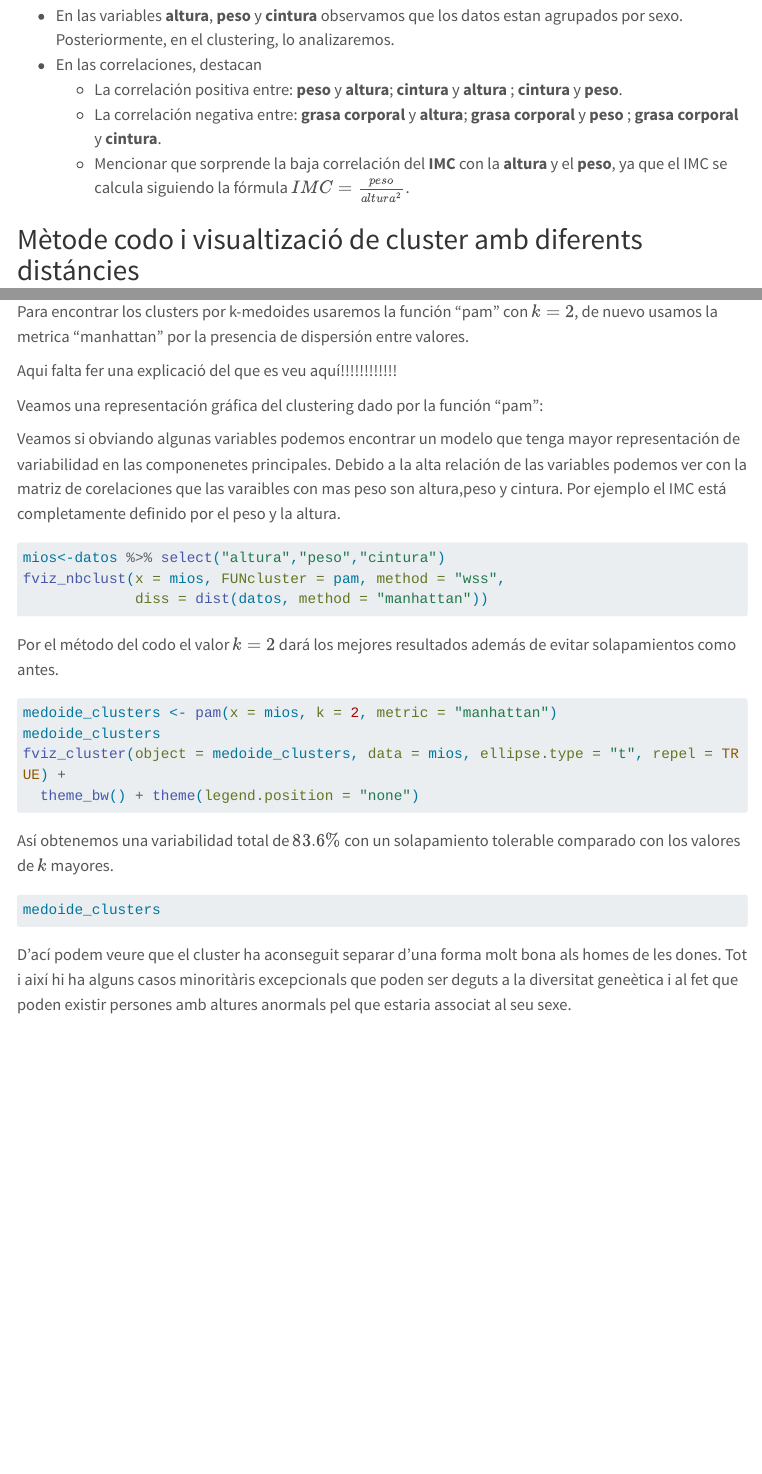
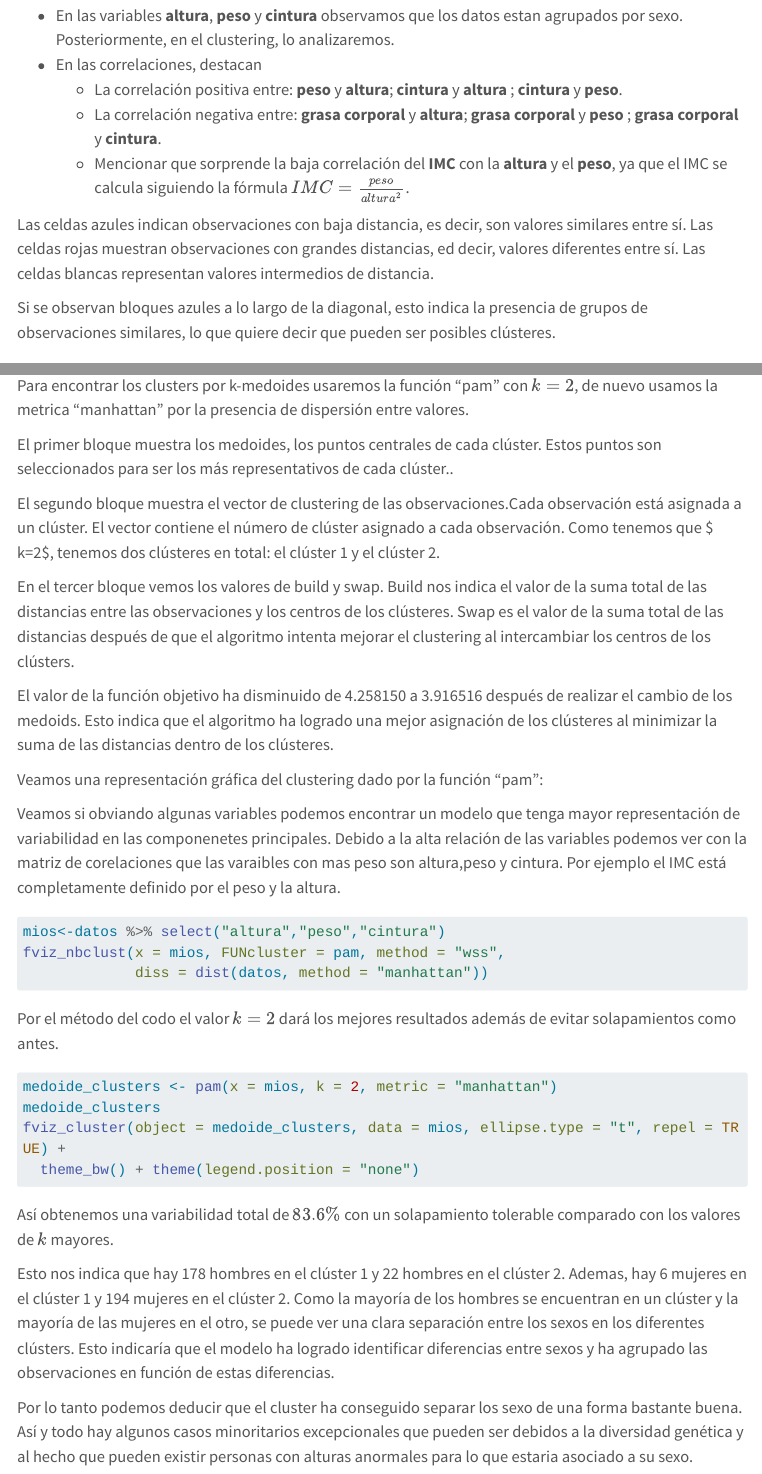
Before and after one commit to BielBLl/Practica_cluster, a Quarto document (practica7.qmd): the page in a window 1100 px wide, from 1030 px down, and a second part further down, joined at a grey line. Rendered offline with R 4.5, knitr and Pandoc in place of Quarto, with nearby package versions; the code chunks are not run, so their results and figures are left out; menus at the side of the page are left out; long lines of code are wrapped.

Commit message:
Add files via upload
he afegit lo de neulalia i he afegit un parell

````diff
--- a/practica7.qmd
+++ b/practica7.qmd
@@ -128,6 +128,9 @@ fviz_dist(as.dist(distancia),
   )
 ```
 
+Las celdas azules indican observaciones con baja distancia, es decir, son valores similares entre sí. Las celdas rojas muestran observaciones con grandes distancias, ed decir, valores diferentes entre sí. Las celdas blancas representan valores intermedios de distancia.
+
+Si se observan bloques azules a lo largo de la diagonal, esto indica la presencia de grupos de observaciones similares, lo que quiere decir que pueden ser posibles clústeres.
 
 ## Mètode codo i visualtizació de cluster amb diferents distáncies
 
@@ -180,7 +183,13 @@ medoide_clusters <- pam(x = escalado, k = 2, metric = "manhattan")
 medoide_clusters
 ```
 
-Aqui falta fer una explicació del que es veu aquí!!!!!!!!!!!!
+El primer bloque muestra los medoides, los puntos centrales de cada clúster. Estos puntos son seleccionados para ser los más representativos de cada clúster..
+
+El segundo bloque muestra el vector de clustering de las observaciones.Cada observación está asignada a un clúster. El vector contiene el número de clúster asignado a cada observación. Como tenemos que  $ k=2$, tenemos dos clústeres en total: el clúster 1 y el clúster 2.
+
+En el tercer bloque vemos los valores de build y swap. Build nos indica el valor de la suma total de las distancias entre las observaciones y los centros de los clústeres. Swap es el valor de la suma total de las distancias después de que el algoritmo intenta mejorar el clustering al intercambiar los centros de los clústers.
+
+El valor de la función objetivo ha disminuido de 4.258150 a 3.916516 después de realizar el cambio de los medoids. Esto indica que el algoritmo ha logrado una mejor asignación de los clústeres al minimizar la suma de las distancias dentro de los clústeres.
 
 Veamos una representación gráfica del clustering dado por la función "pam":
 
@@ -223,4 +232,7 @@ tabla_contingencia <- table(datos$sexo, datos$cluster)
 print(tabla_contingencia)
 
 ```
-D'ací podem veure que el cluster ha aconseguit separar d'una forma molt bona als homes de les dones. Tot i així hi ha alguns casos minoritàris excepcionals que poden ser deguts a la diversitat geneètica i al fet que poden existir persones amb altures anormals pel que estaria associat al seu sexe.
+
+Esto nos indica que hay 178 hombres en el clúster 1 y 22 hombres en el clúster 2. Ademas, hay 6 mujeres en el clúster 1 y 194 mujeres en el clúster 2. Como la mayoría de los hombres se encuentran en un clúster y la mayoría de las mujeres en el otro, se puede ver una clara separación entre los sexos en los diferentes clústers. Esto indicaría que el modelo ha logrado identificar diferencias entre sexos y ha agrupado las observaciones en función de estas diferencias.
+
+Por lo tanto podemos deducir que el cluster ha conseguido separar los sexo de una forma bastante buena. Así y todo hay algunos casos minoritarios excepcionales que pueden ser debidos a la diversidad genética y al hecho que pueden existir personas con alturas anormales para lo que estaria asociado a su sexo.
````
Also changed, not shown: practica7.qmd (4 more changed lines).
